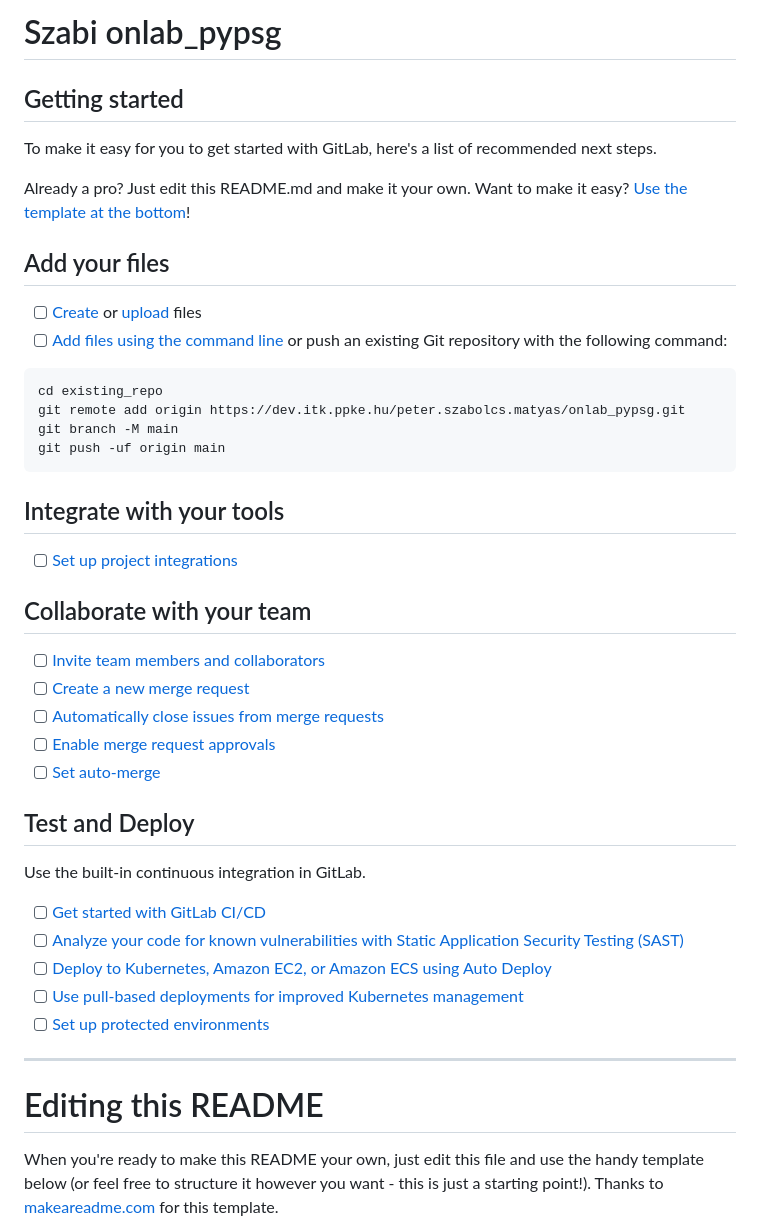
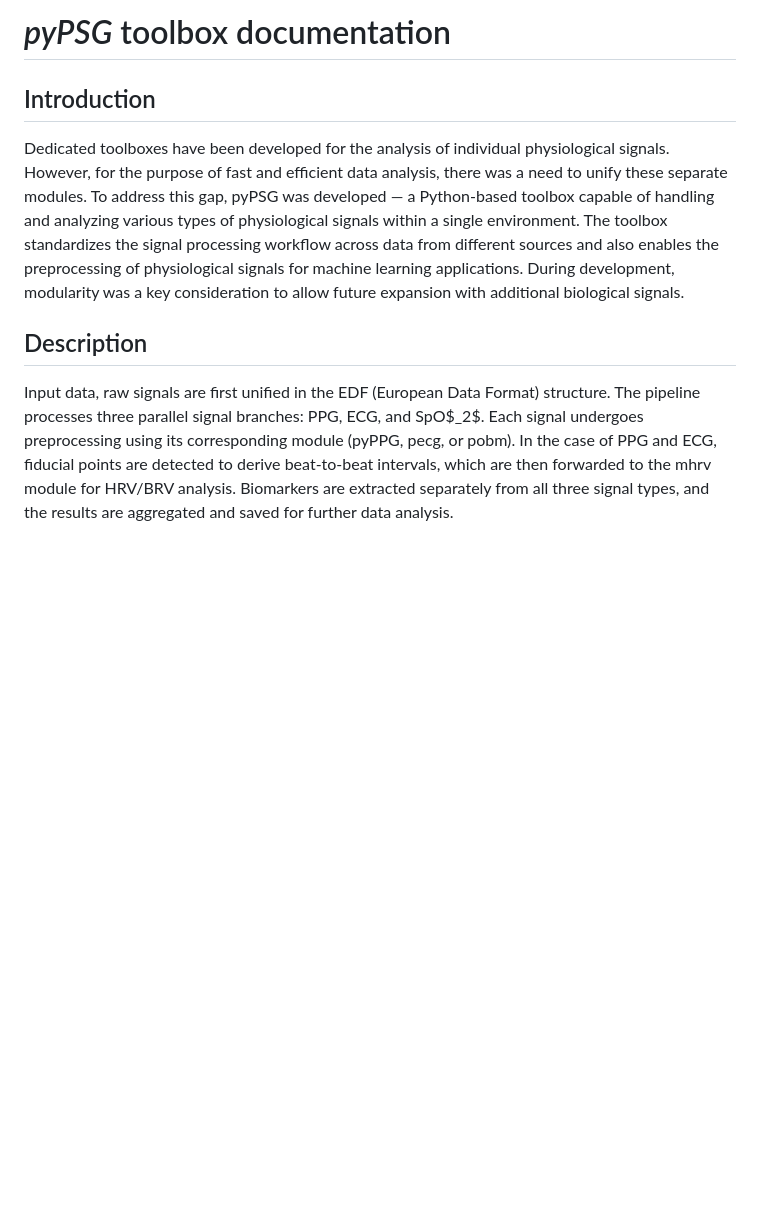
Before and after one commit to pszabolcsm/pyPSG, a Markdown page: README.md, the part around one of its changes. Rendered like a GitHub page; blank space fills up the shorter version.

````diff
--- a/README.md
+++ b/README.md
@@ -1,50 +1,20 @@
-# Szabi onlab_pypsg
+# *pyPSG* toolbox documentation
+
+
+## Introduction
+
+Dedicated toolboxes have been developed for the analysis of individual physiological signals.
+However, for the purpose of fast and efficient data analysis, there was a need to unify these separate modules.
+To address this gap, pyPSG was developed — a Python-based toolbox capable of handling and analyzing various types of physiological signals within a single environment.
+The toolbox standardizes the signal processing workflow across data from different sources and also enables the preprocessing of physiological signals for machine learning applications.
+During development, modularity was a key consideration to allow future expansion with additional biological signals.
 
 
 
-## Getting started
+## Description
+Input data, raw signals are first unified in the EDF (European Data Format) structure.
+The pipeline processes three parallel signal branches: PPG, ECG, and SpO$_2$.
+Each signal undergoes preprocessing using its corresponding module (pyPPG, pecg, or pobm).
+In the case of PPG and ECG, fiducial points are detected to derive beat-to-beat intervals, which are then forwarded to the mhrv module for HRV/BRV analysis.
+Biomarkers are extracted separately from all three signal types, and the results are aggregated and saved for further data analysis.
 
-To make it easy for you to get started with GitLab, here's a list of recommended next steps.
-
-Already a pro? Just edit this README.md and make it your own. Want to make it easy? [Use the template at the bottom](#editing-this-readme)!
-
-## Add your files
-
-- [ ] [Create](https://docs.gitlab.com/ee/user/project/repository/web_editor.html#create-a-file) or [upload](https://docs.gitlab.com/ee/user/project/repository/web_editor.html#upload-a-file) files
-- [ ] [Add files using the command line](https://docs.gitlab.com/ee/gitlab-basics/add-file.html#add-a-file-using-the-command-line) or push an existing Git repository with the following command:
-
-```
-cd existing_repo
-git remote add origin https://dev.itk.ppke.hu/peter.szabolcs.matyas/onlab_pypsg.git
-git branch -M main
-git push -uf origin main
-```
-
-## Integrate with your tools
-
-- [ ] [Set up project integrations](https://dev.itk.ppke.hu/peter.szabolcs.matyas/onlab_pypsg/-/settings/integrations)
-
-## Collaborate with your team
-
-- [ ] [Invite team members and collaborators](https://docs.gitlab.com/ee/user/project/members/)
-- [ ] [Create a new merge request](https://docs.gitlab.com/ee/user/project/merge_requests/creating_merge_requests.html)
-- [ ] [Automatically close issues from merge requests](https://docs.gitlab.com/ee/user/project/issues/managing_issues.html#closing-issues-automatically)
-- [ ] [Enable merge request approvals](https://docs.gitlab.com/ee/user/project/merge_requests/approvals/)
-- [ ] [Set auto-merge](https://docs.gitlab.com/ee/user/project/merge_requests/merge_when_pipeline_succeeds.html)
-
-## Test and Deploy
-
-Use the built-in continuous integration in GitLab.
-
-- [ ] [Get started with GitLab CI/CD](https://docs.gitlab.com/ee/ci/quick_start/index.html)
-- [ ] [Analyze your code for known vulnerabilities with Static Application Security Testing (SAST)](https://docs.gitlab.com/ee/user/application_security/sast/)
-- [ ] [Deploy to Kubernetes, Amazon EC2, or Amazon ECS using Auto Deploy](https://docs.gitlab.com/ee/topics/autodevops/requirements.html)
-- [ ] [Use pull-based deployments for improved Kubernetes management](https://docs.gitlab.com/ee/user/clusters/agent/)
-- [ ] [Set up protected environments](https://docs.gitlab.com/ee/ci/environments/protected_environments.html)
-
-***
-
-# Editing this README
-
-When you're ready to make this README your own, just edit this file and use the handy template below (or feel free to structure it however you want - this is just a starting point!). Thanks to [makeareadme.com](https://www.makeareadme.com/) for this template.
-
````
Also changed, not shown: other parts of README.md (+3 -39 lines), figs/pipeline.png (added).
